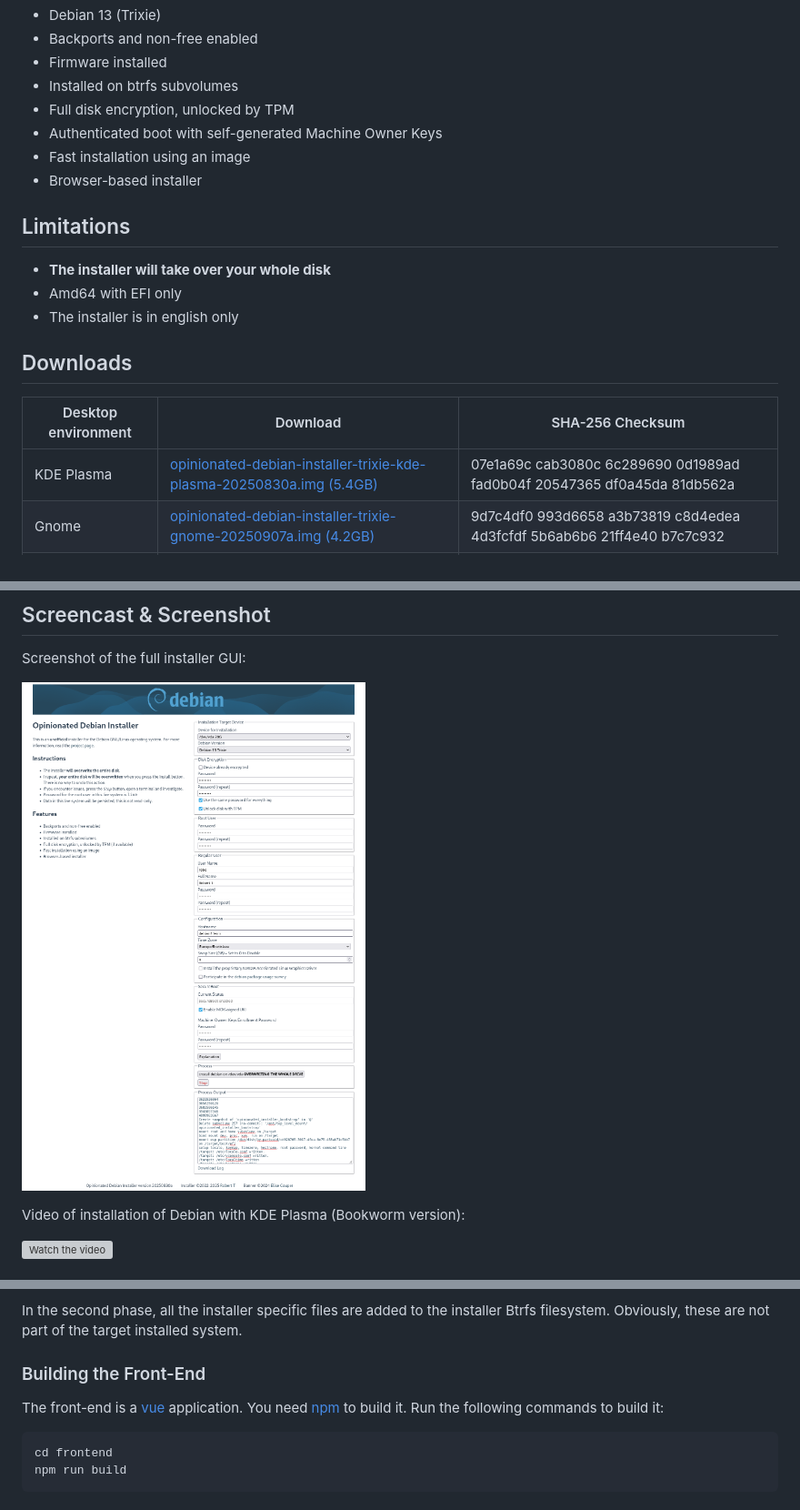
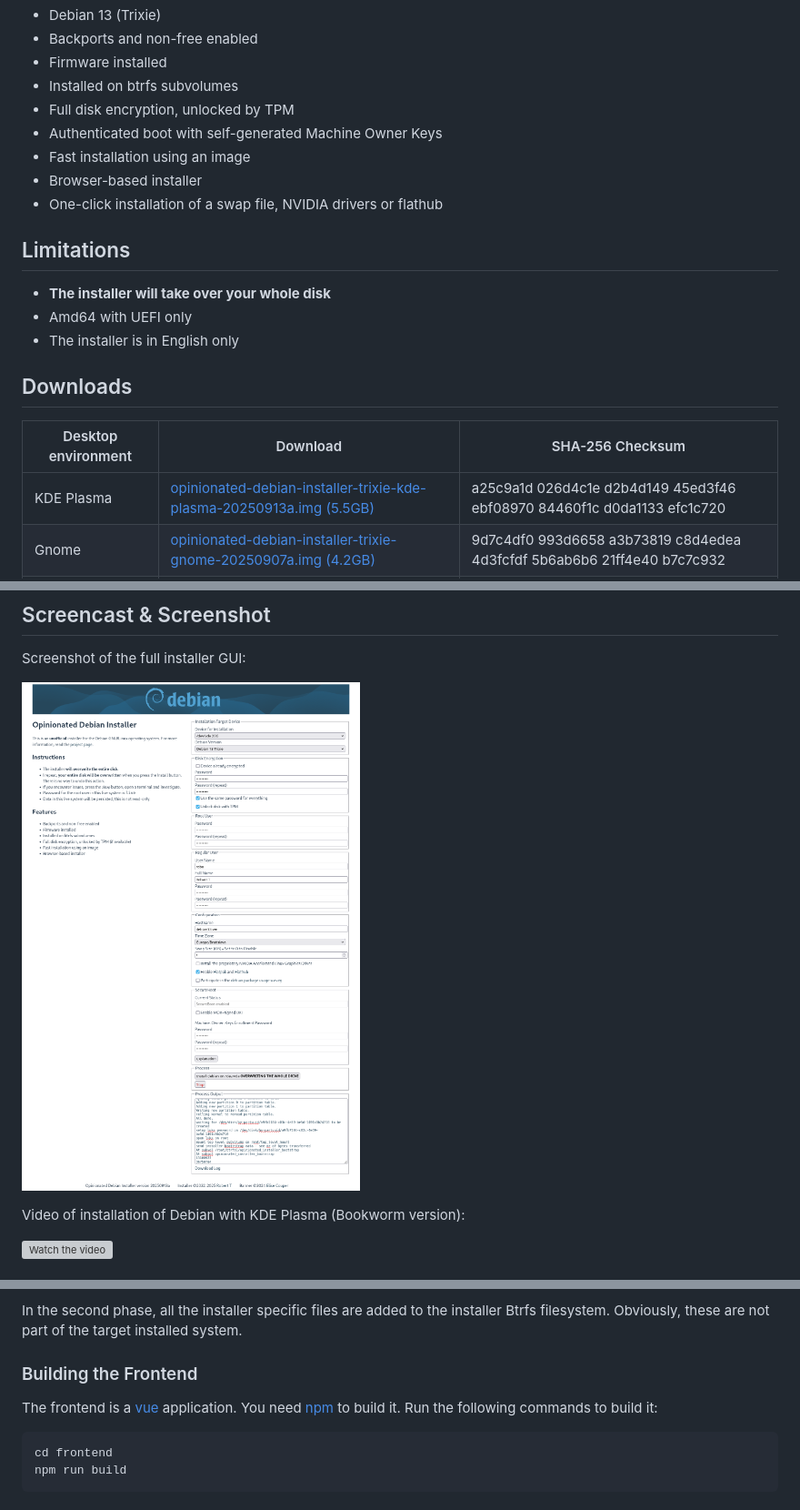
Before and after one commit to r0b0/debian-installer, a Markdown page: README.md, 3 parts joined by grey strips. Shown at 91% size. Drawn GitHub-style; pictures changed too: readme-files/gui.png; grey boxes are pictures that could not be loaded.

Commit message:
new kde image

```diff
--- a/README.md
+++ b/README.md
@@ -11,18 +11,19 @@ Our opinions of what a modern installation of Debian should look like in 2025 ar
  - Authenticated boot with self-generated Machine Owner Keys
  - Fast installation using an image
  - Browser-based installer
+ - One-click installation of a swap file, NVIDIA drivers or flathub
 
 ## Limitations
 
  - **The installer will take over your whole disk**
- - Amd64 with EFI only
- - The installer is in english only
+ - Amd64 with UEFI only
+ - The installer is in English only
 
 ## Downloads
 
 | Desktop environment | Download                                                                                                                                                                                                            | SHA-256 Checksum                                                        |
 |---------------------|---------------------------------------------------------------------------------------------------------------------------------------------------------------------------------------------------------------------|-------------------------------------------------------------------------|
-| KDE Plasma          | [opinionated-debian-installer-trixie-kde-plasma-20250830a.img (5.4GB)](https://objectstorage.eu-frankfurt-1.oraclecloud.com/n/fr2rf1wke5iq/b/public/o/opinionated-debian-installer-trixie-kde-plasma-20250830a.img) | 07e1a69c cab3080c 6c289690 0d1989ad fad0b04f 20547365 df0a45da 81db562a |
+| KDE Plasma          | [opinionated-debian-installer-trixie-kde-plasma-20250913a.img (5.5GB)](https://objectstorage.eu-frankfurt-1.oraclecloud.com/n/fr2rf1wke5iq/b/public/o/opinionated-debian-installer-trixie-kde-plasma-20250913a.img) | a25c9a1d 026d4c1e d2b4d149 45ed3f46 ebf08970 84460f1c d0da1133 efc1c720 |
 | Gnome               | [opinionated-debian-installer-trixie-gnome-20250907a.img (4.2GB)](https://objectstorage.eu-frankfurt-1.oraclecloud.com/n/fr2rf1wke5iq/b/public/o/opinionated-debian-installer-trixie-gnome-20250907a.img)           | 9d7c4df0 993d6658 a3b73819 c8d4edea 4d3fcfdf 5b6ab6b6 21ff4e40 b7c7c932 |
 | Server              | [opinionated-debian-installer-trixie-server-20250818a.img (2.4GB)](https://objectstorage.eu-frankfurt-1.oraclecloud.com/n/fr2rf1wke5iq/b/public/o/opinionated-debian-installer-trixie-server-20250818a.img)         | a92e0fe1 daedd9f7 f254a4fc 4fc8bafa e83871dc c22080cf bdce4154 c03909d1 |
 
@@ -201,9 +202,9 @@ When installing the target system, the installer will detect the snapshot and co
 In the second phase, all the installer specific files are added to the installer Btrfs filesystem.
 Obviously, these are not part of the target installed system.
 
-### Building the Front-End
+### Building the Frontend
 
-The front-end is a [vue](https://vuejs.org/) application.
+The frontend is a [vue](https://vuejs.org/) application.
 You need [npm](https://www.npmjs.com/) to build it.
 Run the following commands to build it:
 
```
Also changed, not shown: 2 other files.
